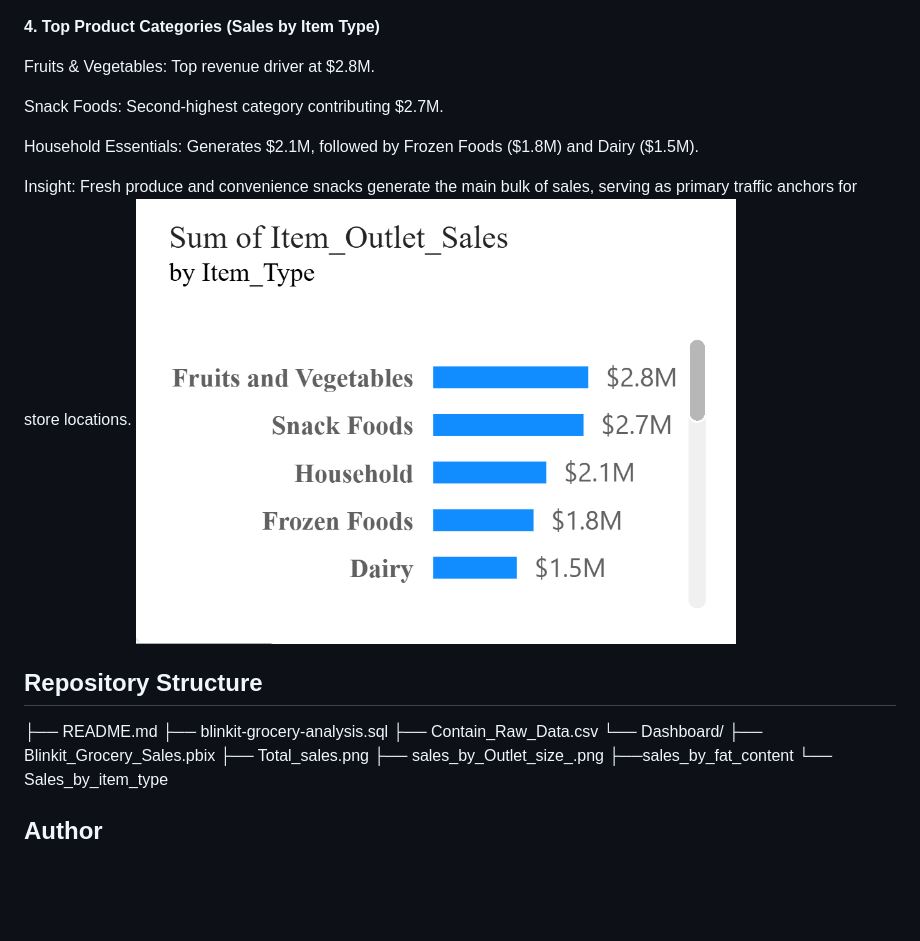
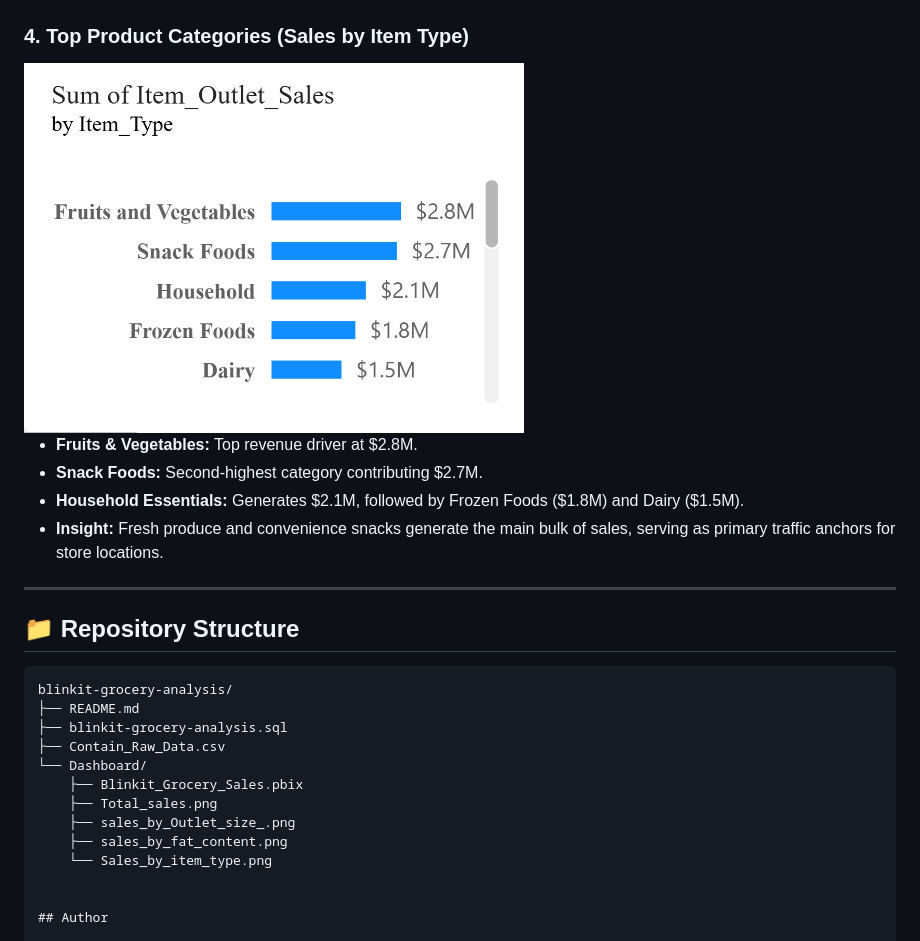
Before and after one commit to siyam1974/blinkit-grocery-sales-analysis, a Markdown page: README.md, the part around the change. GitHub-like rendering; blank space fills up the shorter version.

Commit message:
Refactor README.md for improved clarity
Updated formatting and content in README.md for clarity and consistency.

````diff
--- a/README.md
+++ b/README.md
@@ -60,22 +60,21 @@ Insight: Consumer purchasing heavily favors healthier, low-fat grocery items, si
 <img width="600" alt="Outlet_Sales" src="Dashboard/sales_by_fat_content.png" />
 
 
-**4. Top Product Categories (Sales by Item Type)**
+### 4. Top Product Categories (Sales by Item Type)
 
+<img width="500" alt="Sales by Item Type" src="Dashboard/Sales_by_item_type.png" />
 
-Fruits & Vegetables: Top revenue driver at $2.8M.
+* **Fruits & Vegetables:** Top revenue driver at $2.8M.
+* **Snack Foods:** Second-highest category contributing $2.7M.
+* **Household Essentials:** Generates $2.1M, followed by Frozen Foods ($1.8M) and Dairy ($1.5M).
+* **Insight:** Fresh produce and convenience snacks generate the main bulk of sales, serving as primary traffic anchors for store locations.
 
-Snack Foods: Second-highest category contributing $2.7M.
+---
 
-Household Essentials: Generates $2.1M, followed by Frozen Foods ($1.8M) and Dairy ($1.5M).
+## 📁 Repository Structure
 
-Insight: Fresh produce and convenience snacks generate the main bulk of sales, serving as primary traffic anchors for store locations.
-<img width="600" alt="Outlet_Sales" src="Dashboard/Sales_by_item_type.png" />
-
-
-
-## Repository Structure
-
+```text
+blinkit-grocery-analysis/
 ├── README.md
 ├── blinkit-grocery-analysis.sql
 ├── Contain_Raw_Data.csv
@@ -83,8 +82,8 @@ Insight: Fresh produce and convenience snacks generate the main bulk of sales, s
     ├── Blinkit_Grocery_Sales.pbix
     ├── Total_sales.png
     ├── sales_by_Outlet_size_.png
-    ├──sales_by_fat_content
-    └── Sales_by_item_type
+    ├── sales_by_fat_content.png
+    └── Sales_by_item_type.png
 
 
 ## Author
````
